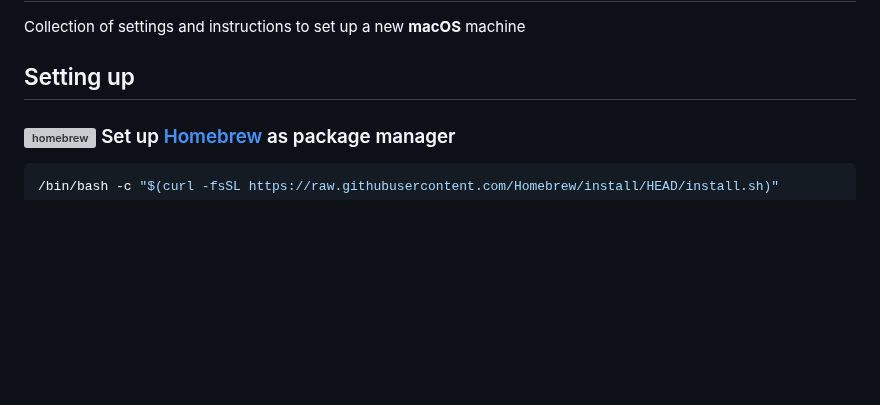
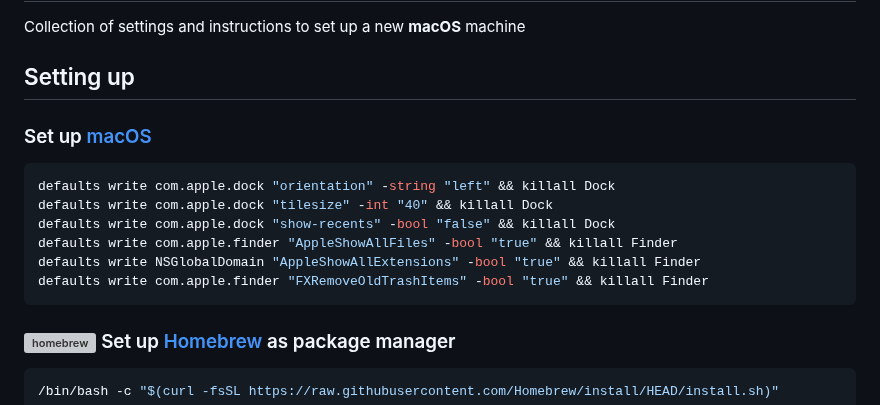
Before and after one commit to jasperteo/config, a Markdown page: README.md, the part around the change. GitHub-like rendering; blank space fills up the shorter version; grey boxes are pictures that could not be loaded.

Commit message:
Update README with macOS and Homebrew setup instructions
Added instructions for setting up macOS and Homebrew.

````diff
--- a/README.md
+++ b/README.md
@@ -3,6 +3,17 @@
 Collection of settings and instructions to set up a new **macOS** machine
 
 ## Setting up
+
+### Set up [macOS](https://macos-defaults.com/)
+
+```sh
+defaults write com.apple.dock "orientation" -string "left" && killall Dock
+defaults write com.apple.dock "tilesize" -int "40" && killall Dock
+defaults write com.apple.dock "show-recents" -bool "false" && killall Dock
+defaults write com.apple.finder "AppleShowAllFiles" -bool "true" && killall Finder
+defaults write NSGlobalDomain "AppleShowAllExtensions" -bool "true" && killall Finder
+defaults write com.apple.finder "FXRemoveOldTrashItems" -bool "true" && killall Finder
+```
 
 ### <img src="https://cdn.svgporn.com/logos/homebrew.svg" align=left height="24" alt="homebrew" /> Set up [Homebrew](https://brew.sh) as package manager
 
````
